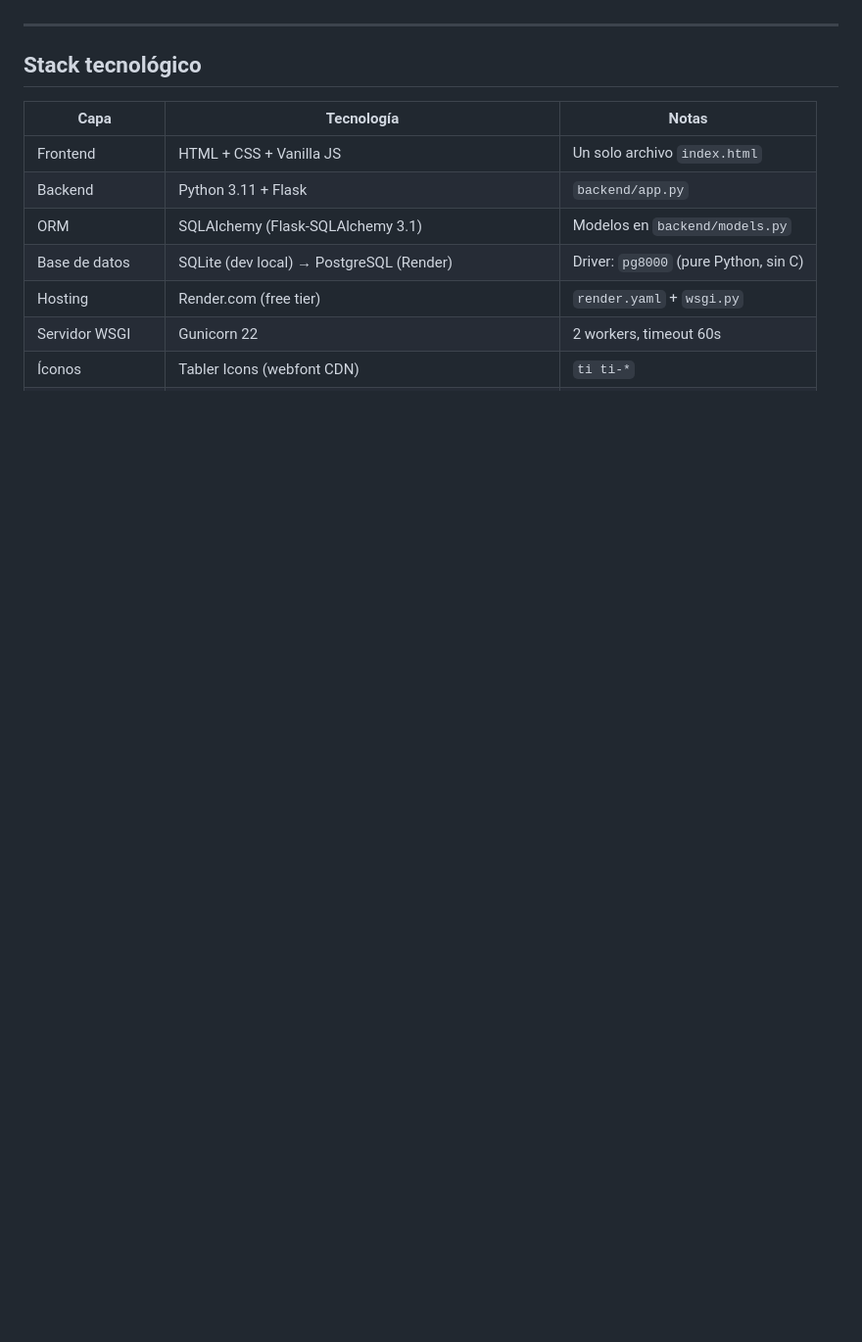
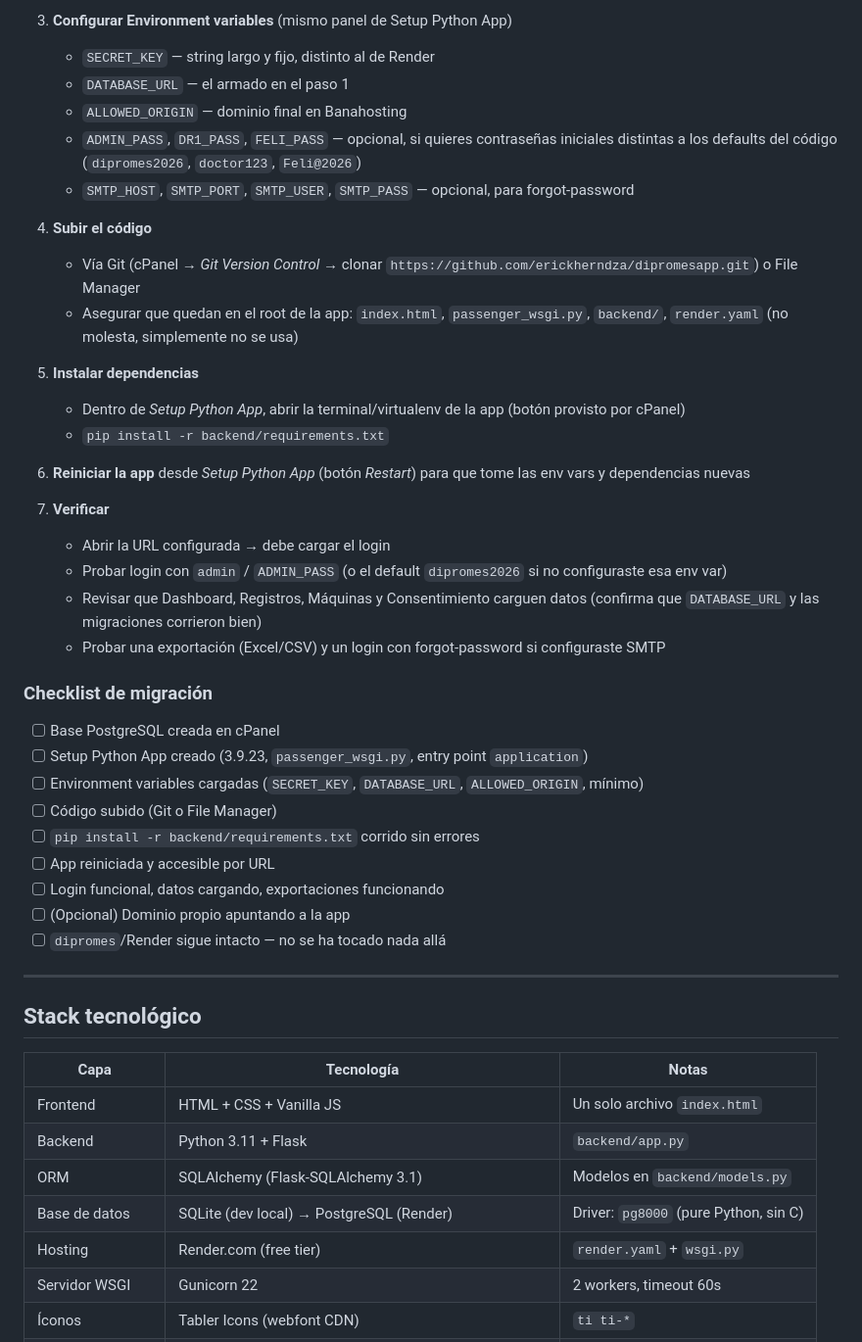
Before and after one commit to erickherndza/dipromesapp, a Markdown page: CLAUDE.md, the part around one of its changes. Shown at 98% size. GitHub-like rendering; blank space fills up the shorter version.

```diff
--- a/CLAUDE.md
+++ b/CLAUDE.md
@@ -18,3 +56,36 @@ El sistema reemplazó un flujo manual en Excel y está desplegado en producción
+3. **Configurar Environment variables** (mismo panel de Setup Python App)
+   - `SECRET_KEY` — string largo y fijo, distinto al de Render
+   - `DATABASE_URL` — el armado en el paso 1
+   - `ALLOWED_ORIGIN` — dominio final en Banahosting
+   - `ADMIN_PASS`, `DR1_PASS`, `FELI_PASS` — opcional, si quieres contraseñas iniciales distintas a los defaults del código (`dipromes2026`, `doctor123`, `Feli@2026`)
+   - `SMTP_HOST`, `SMTP_PORT`, `SMTP_USER`, `SMTP_PASS` — opcional, para forgot-password
+
+4. **Subir el código**
+   - Vía Git (cPanel → *Git Version Control* → clonar `https://github.com/erickherndza/dipromesapp.git`) o File Manager
+   - Asegurar que quedan en el root de la app: `index.html`, `passenger_wsgi.py`, `backend/`, `render.yaml` (no molesta, simplemente no se usa)
+
+5. **Instalar dependencias**
+   - Dentro de *Setup Python App*, abrir la terminal/virtualenv de la app (botón provisto por cPanel)
+   - `pip install -r backend/requirements.txt`
+
+6. **Reiniciar la app** desde *Setup Python App* (botón *Restart*) para que tome las env vars y dependencias nuevas
+
+7. **Verificar**
+   - Abrir la URL configurada → debe cargar el login
+   - Probar login con `admin` / `ADMIN_PASS` (o el default `dipromes2026` si no configuraste esa env var)
+   - Revisar que Dashboard, Registros, Máquinas y Consentimiento carguen datos (confirma que `DATABASE_URL` y las migraciones corrieron bien)
+   - Probar una exportación (Excel/CSV) y un login con forgot-password si configuraste SMTP
+
+### Checklist de migración
+- [ ] Base PostgreSQL creada en cPanel
+- [ ] Setup Python App creado (3.9.23, `passenger_wsgi.py`, entry point `application`)
+- [ ] Environment variables cargadas (`SECRET_KEY`, `DATABASE_URL`, `ALLOWED_ORIGIN`, mínimo)
+- [ ] Código subido (Git o File Manager)
+- [ ] `pip install -r backend/requirements.txt` corrido sin errores
+- [ ] App reiniciada y accesible por URL
+- [ ] Login funcional, datos cargando, exportaciones funcionando
+- [ ] (Opcional) Dominio propio apuntando a la app
+- [ ] `dipromes`/Render sigue intacto — no se ha tocado nada allá
 
 ---
 
```
Also changed, not shown: other parts of CLAUDE.md (+42 -4 lines).
